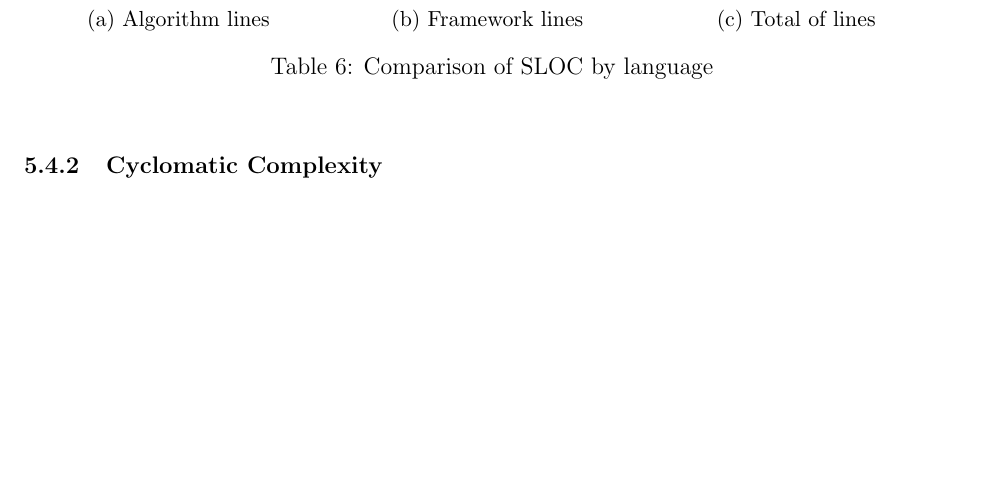
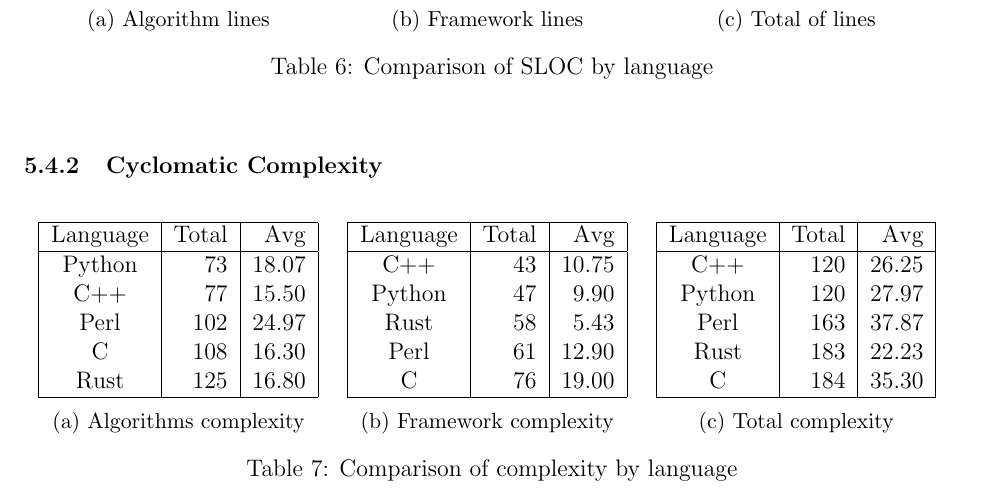
Before and after one commit to rjray/mscs-thesis-project, a LaTeX thesis (thesis/thesis.tex, which reads thesis/content/results.tex, thesis/tables/cyclomatic.tex): part of page 47 of 49, cut so that both start at the same text, the shorter picture padded with empty space. Compiled offline with pdfLaTeX.

Commit message:
Cyclomatic tables integrated

```diff
--- a/thesis/content/results.tex
+++ b/thesis/content/results.tex
@@ -81,6 +81,12 @@ In comparing expressiveness, it is useful to look at all three of the chosen com
 
 \subsubsection{Cyclomatic Complexity}
 
+\begin{table}[!htb]
+\input{tables/cyclomatic}
+\caption{Comparison of complexity by language}
+\label{table:expr:cyclomatic}
+\end{table}
+
 \subsubsection{Conciseness}
 
 \begin{table}[!htb]
--- /dev/null
+++ b/thesis/tables/cyclomatic.tex
@@ -0,0 +1,50 @@
+% Table: Comparative cyclomatic totals sub-tables
+% Generated: 2022-11-04 22:17:28.849664
+\begin{subtable}{0.33\textwidth}
+    \centering
+    \begin{tabular}{|c|r|r|}
+        \hline
+        Language & Total & Avg \\
+        \hline
+        Python & 73 & 18.07 \\
+        C++ & 77 & 15.50 \\
+        Perl & 102 & 24.97 \\
+        C & 108 & 16.30 \\
+        Rust & 125 & 16.80 \\
+        \hline
+    \end{tabular}
+    \caption{Algorithms complexity}
+    \label{table:cyclomatic:algorithm}
+\end{subtable}%
+\begin{subtable}{0.33\textwidth}
+    \centering
+    \begin{tabular}{|c|r|r|}
+        \hline
+        Language & Total & Avg \\
+        \hline
+        C++ & 43 & 10.75 \\
+        Python & 47 & 9.90 \\
+        Rust & 58 & 5.43 \\
+        Perl & 61 & 12.90 \\
+        C & 76 & 19.00 \\
+        \hline
+    \end{tabular}
+    \caption{Framework complexity}
+    \label{table:cyclomatic:framework}
+\end{subtable}%
+\begin{subtable}{0.33\textwidth}
+    \centering
+    \begin{tabular}{|c|r|r|}
+        \hline
+        Language & Total & Avg \\
+        \hline
+        C++ & 120 & 26.25 \\
+        Python & 120 & 27.97 \\
+        Perl & 163 & 37.87 \\
+        Rust & 183 & 22.23 \\
+        C & 184 & 35.30 \\
+        \hline
+    \end{tabular}
+    \caption{Total complexity}
+    \label{table:cyclomatic:total}
+\end{subtable}
```
